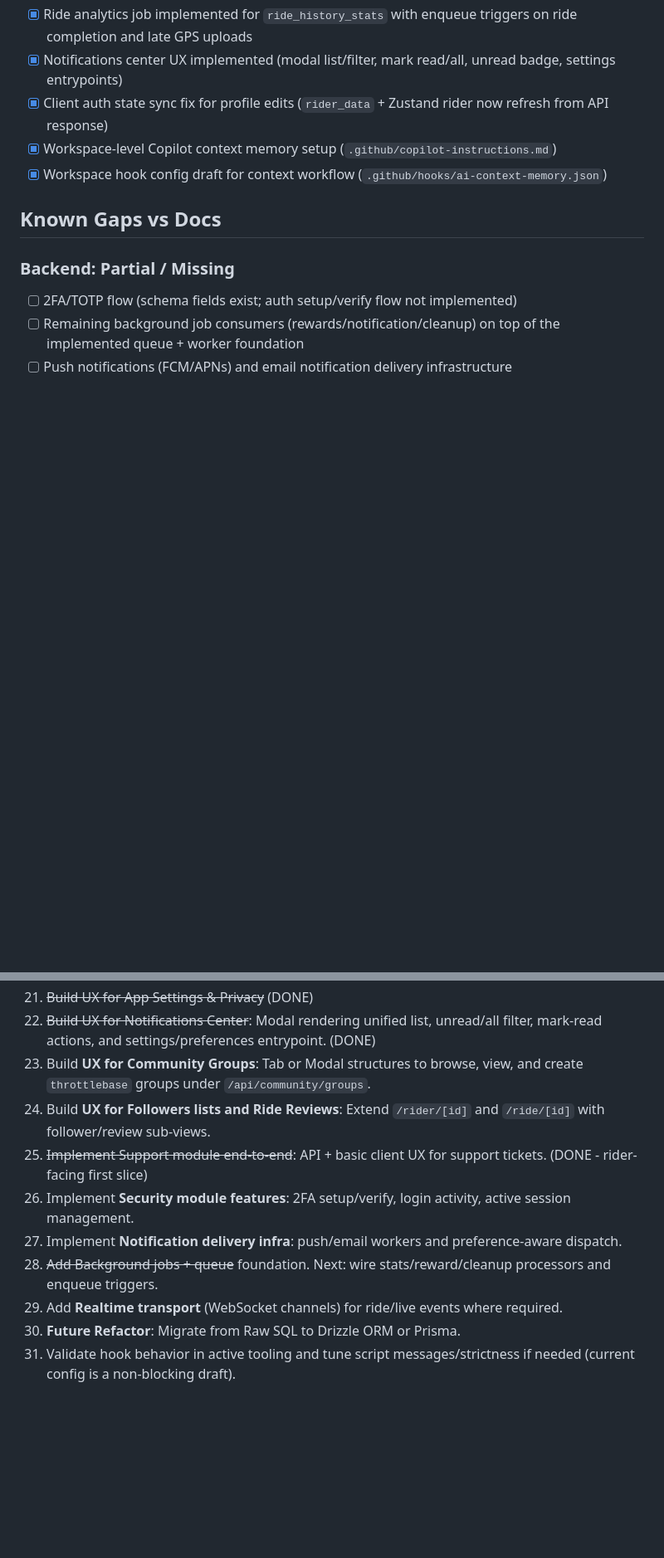
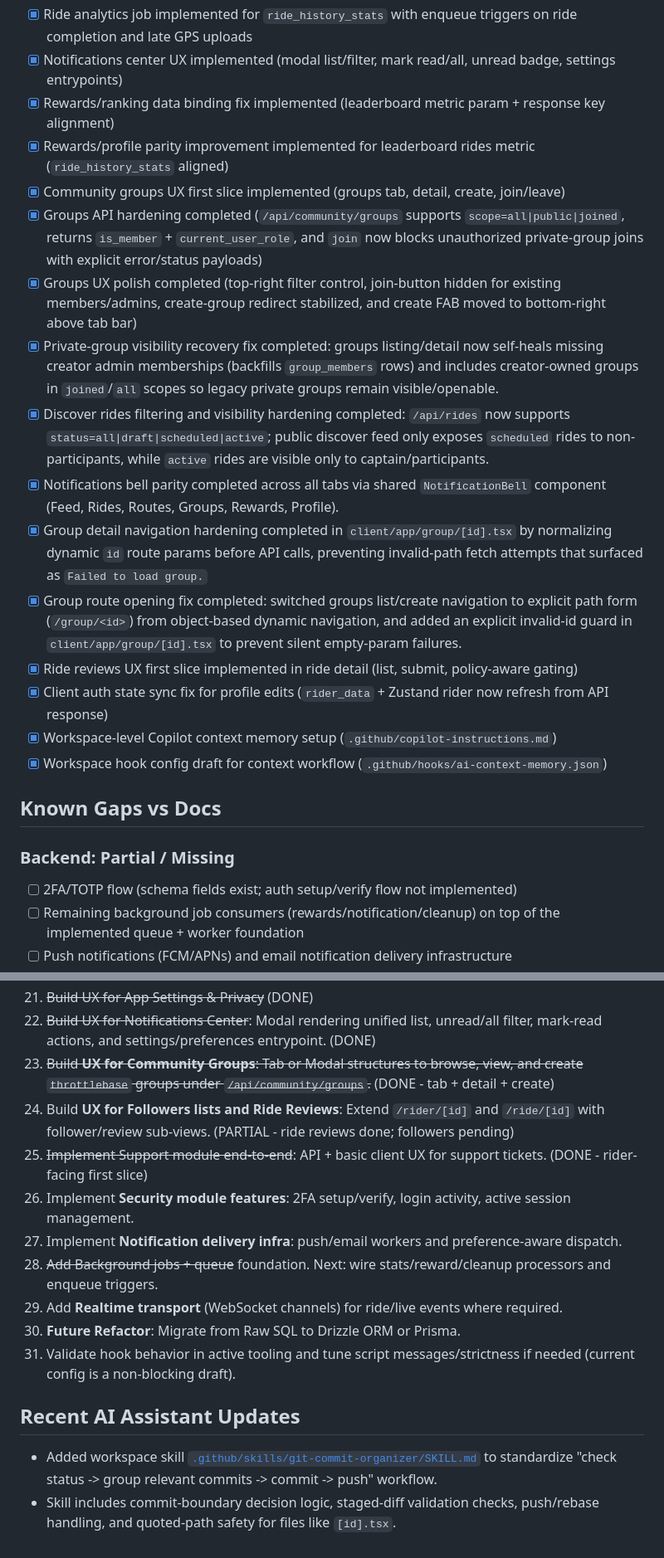
Before and after one commit to abhisri1997/throttlebase, a Markdown page: ai-assistant.md, 2 parts joined by grey strips. Shown at 83% size. Drawn GitHub-style; blank space fills up the shorter version.

Commit message:
chore(repo): add git commit organizer skill and memory notes

```diff
--- a/ai-assistant.md
+++ b/ai-assistant.md
@@ -219,6 +225,17 @@ All migration files through `010_background_jobs.sql` have been executed. Full s
 - [x] Background jobs foundation implemented (jobs table + queue + worker runtime)
 - [x] Ride analytics job implemented for `ride_history_stats` with enqueue triggers on ride completion and late GPS uploads
 - [x] Notifications center UX implemented (modal list/filter, mark read/all, unread badge, settings entrypoints)
+- [x] Rewards/ranking data binding fix implemented (leaderboard metric param + response key alignment)
+- [x] Rewards/profile parity improvement implemented for leaderboard rides metric (`ride_history_stats` aligned)
+- [x] Community groups UX first slice implemented (groups tab, detail, create, join/leave)
+- [x] Groups API hardening completed (`/api/community/groups` supports `scope=all|public|joined`, returns `is_member` + `current_user_role`, and `join` now blocks unauthorized private-group joins with explicit error/status payloads)
+- [x] Groups UX polish completed (top-right filter control, join-button hidden for existing members/admins, create-group redirect stabilized, and create FAB moved to bottom-right above tab bar)
+- [x] Private-group visibility recovery fix completed: groups listing/detail now self-heals missing creator admin memberships (backfills `group_members` rows) and includes creator-owned groups in `joined`/`all` scopes so legacy private groups remain visible/openable.
+- [x] Discover rides filtering and visibility hardening completed: `/api/rides` now supports `status=all|draft|scheduled|active`; public discover feed only exposes `scheduled` rides to non-participants, while `active` rides are visible only to captain/participants.
+- [x] Notifications bell parity completed across all tabs via shared `NotificationBell` component (Feed, Rides, Routes, Groups, Rewards, Profile).
+- [x] Group detail navigation hardening completed in `client/app/group/[id].tsx` by normalizing dynamic `id` route params before API calls, preventing invalid-path fetch attempts that surfaced as `Failed to load group.`
+- [x] Group route opening fix completed: switched groups list/create navigation to explicit path form (`/group/<id>`) from object-based dynamic navigation, and added an explicit invalid-id guard in `client/app/group/[id].tsx` to prevent silent empty-param failures.
+- [x] Ride reviews UX first slice implemented in ride detail (list, submit, policy-aware gating)
 - [x] Client auth state sync fix for profile edits (`rider_data` + Zustand rider now refresh from API response)
 - [x] Workspace-level Copilot context memory setup (`.github/copilot-instructions.md`)
 - [x] Workspace hook config draft for context workflow (`.github/hooks/ai-context-memory.json`)
@@ -292,8 +309,8 @@ All migration files through `010_background_jobs.sql` have been executed. Full s
 20. ~~Build UX for Rewards Engine~~ (DONE)
 21. ~~Build UX for App Settings & Privacy~~ (DONE)
 22. ~~Build UX for Notifications Center~~: Modal rendering unified list, unread/all filter, mark-read actions, and settings/preferences entrypoint. (DONE)
-23. Build **UX for Community Groups**: Tab or Modal structures to browse, view, and create `throttlebase` groups under `/api/community/groups`.
-24. Build **UX for Followers lists and Ride Reviews**: Extend `/rider/[id]` and `/ride/[id]` with follower/review sub-views.
+23. ~~Build **UX for Community Groups**: Tab or Modal structures to browse, view, and create `throttlebase` groups under `/api/community/groups`.~~ (DONE - tab + detail + create)
+24. Build **UX for Followers lists and Ride Reviews**: Extend `/rider/[id]` and `/ride/[id]` with follower/review sub-views. (PARTIAL - ride reviews done; followers pending)
 25. ~~Implement Support module end-to-end~~: API + basic client UX for support tickets. (DONE - rider-facing first slice)
 26. Implement **Security module features**: 2FA setup/verify, login activity, active session management.
 27. Implement **Notification delivery infra**: push/email workers and preference-aware dispatch.
@@ -301,3 +318,8 @@ All migration files through `010_background_jobs.sql` have been executed. Full s
 29. Add **Realtime transport** (WebSocket channels) for ride/live events where required.
 30. **Future Refactor**: Migrate from Raw SQL to Drizzle ORM or Prisma.
 31. Validate hook behavior in active tooling and tune script messages/strictness if needed (current config is a non-blocking draft).
+
+## Recent AI Assistant Updates
+
+- Added workspace skill [`.github/skills/git-commit-organizer/SKILL.md`](.github/skills/git-commit-organizer/SKILL.md) to standardize "check status -> group relevant commits -> commit -> push" workflow.
+- Skill includes commit-boundary decision logic, staged-diff validation checks, push/rebase handling, and quoted-path safety for files like `[id].tsx`.
```
Also changed, not shown: other parts of ai-assistant.md (+10 -4 lines), 1 other file.
